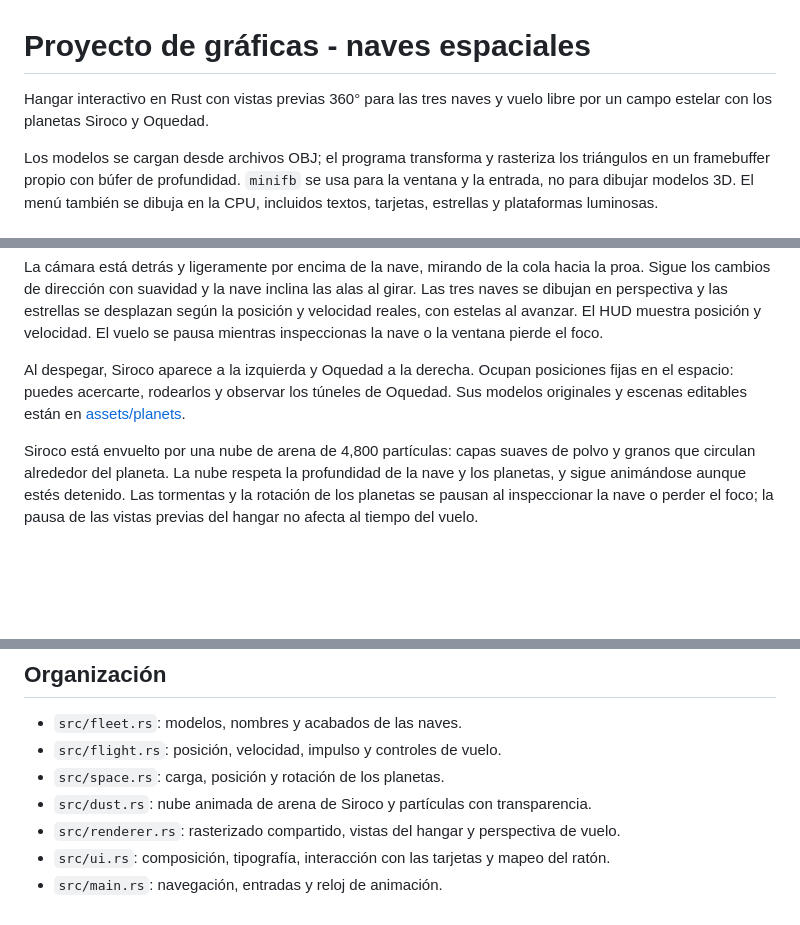
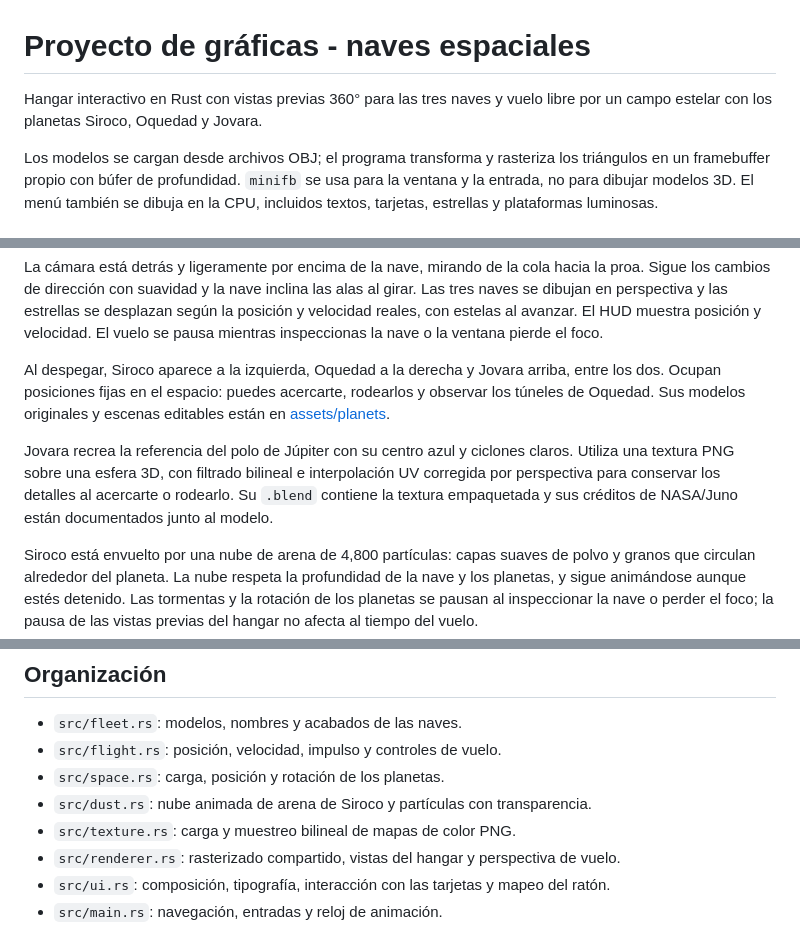
Before and after one commit to J05U3oAr/Proyecto_3_Graficas, a Markdown page: README.md, 3 parts joined by grey strips. Drawn GitHub-style; blank space fills up the shorter version.

```diff
--- a/README.md
+++ b/README.md
@@ -1,6 +1,6 @@
 # Proyecto de gráficas - naves espaciales
 
-Hangar interactivo en Rust con vistas previas 360° para las tres naves y vuelo libre por un campo estelar con los planetas Siroco y Oquedad.
+Hangar interactivo en Rust con vistas previas 360° para las tres naves y vuelo libre por un campo estelar con los planetas Siroco, Oquedad y Jovara.
 
 Los modelos se cargan desde archivos OBJ; el programa transforma y rasteriza los triángulos en un framebuffer propio con búfer de profundidad. `minifb` se usa para la ventana y la entrada, no para dibujar modelos 3D. El menú también se dibuja en la CPU, incluidos textos, tarjetas, estrellas y plataformas luminosas.
 
@@ -49,9 +49,16 @@ El mouse dirige la nave sin mantener clic. La posición del cursor respecto al c
 
 La cámara está detrás y ligeramente por encima de la nave, mirando de la cola hacia la proa. Sigue los cambios de dirección con suavidad y la nave inclina las alas al girar. Las tres naves se dibujan en perspectiva y las estrellas se desplazan según la posición y velocidad reales, con estelas al avanzar. El HUD muestra posición y velocidad. El vuelo se pausa mientras inspeccionas la nave o la ventana pierde el foco.
 
-Al despegar, Siroco aparece a la izquierda y Oquedad a la derecha. Ocupan posiciones
+Al despegar, Siroco aparece a la izquierda, Oquedad a la derecha y Jovara arriba,
+entre los dos. Ocupan posiciones
 fijas en el espacio: puedes acercarte, rodearlos y observar los túneles de Oquedad.
 Sus modelos originales y escenas editables están en [assets/planets](assets/planets/README.md).
+
+Jovara recrea la referencia del polo de Júpiter con su centro azul y ciclones claros.
+Utiliza una textura PNG sobre una esfera 3D, con filtrado bilineal e interpolación
+UV corregida por perspectiva para conservar los detalles al acercarte o rodearlo.
+Su `.blend` contiene la textura empaquetada y sus créditos de NASA/Juno están
+documentados junto al modelo.
 
 Siroco está envuelto por una nube de arena de 4,800 partículas: capas suaves de polvo
 y granos que circulan alrededor del planeta. La nube respeta la profundidad de la
@@ -89,6 +96,7 @@ cargo run --release -- --render-flight output/giro.png --ship 2 --time 2 --mouse
 - `src/flight.rs`: posición, velocidad, impulso y controles de vuelo.
 - `src/space.rs`: carga, posición y rotación de los planetas.
 - `src/dust.rs`: nube animada de arena de Siroco y partículas con transparencia.
+- `src/texture.rs`: carga y muestreo bilineal de mapas de color PNG.
 - `src/renderer.rs`: rasterizado compartido, vistas del hangar y perspectiva de vuelo.
 - `src/ui.rs`: composición, tipografía, interacción con las tarjetas y mapeo del ratón.
 - `src/main.rs`: navegación, entradas y reloj de animación.
```
Also changed, not shown: assets/planets/README.md (+3 -2 lines), assets/planets/previews/en-vuelo.png, 1 other file.
